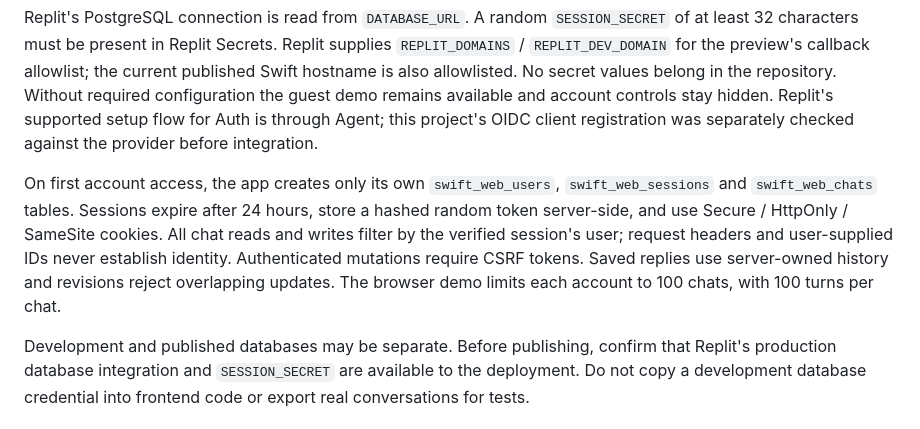
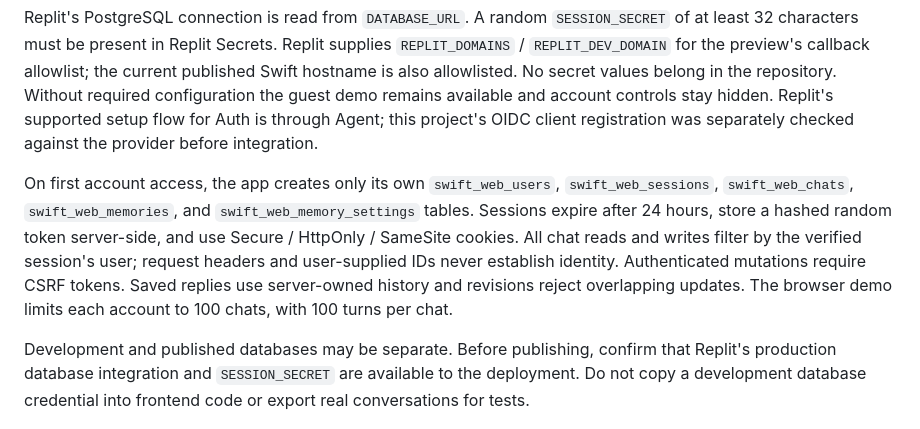
Before and after one commit to pearl-natalia/siri-intelligence-clone, a Markdown page: REPLIT.md, the part around the change. GitHub-like rendering.

```diff
--- a/REPLIT.md
+++ b/REPLIT.md
@@ -55,7 +55,7 @@ The web runtime uses Replit's OpenID Connect provider (`https://replit.com/oidc`
 
 Replit's PostgreSQL connection is read from `DATABASE_URL`. A random `SESSION_SECRET` of at least 32 characters must be present in Replit Secrets. Replit supplies `REPLIT_DOMAINS` / `REPLIT_DEV_DOMAIN` for the preview's callback allowlist; the current published Swift hostname is also allowlisted. No secret values belong in the repository. Without required configuration the guest demo remains available and account controls stay hidden. Replit's supported setup flow for Auth is through Agent; this project's OIDC client registration was separately checked against the provider before integration.
 
-On first account access, the app creates only its own `swift_web_users`, `swift_web_sessions` and `swift_web_chats` tables. Sessions expire after 24 hours, store a hashed random token server-side, and use Secure / HttpOnly / SameSite cookies. All chat reads and writes filter by the verified session's user; request headers and user-supplied IDs never establish identity. Authenticated mutations require CSRF tokens. Saved replies use server-owned history and revisions reject overlapping updates. The browser demo limits each account to 100 chats, with 100 turns per chat.
+On first account access, the app creates only its own `swift_web_users`, `swift_web_sessions`, `swift_web_chats`, `swift_web_memories`, and `swift_web_memory_settings` tables. Sessions expire after 24 hours, store a hashed random token server-side, and use Secure / HttpOnly / SameSite cookies. All chat reads and writes filter by the verified session's user; request headers and user-supplied IDs never establish identity. Authenticated mutations require CSRF tokens. Saved replies use server-owned history and revisions reject overlapping updates. The browser demo limits each account to 100 chats, with 100 turns per chat.
 
 Development and published databases may be separate. Before publishing, confirm that Replit's production database integration and `SESSION_SECRET` are available to the deployment. Do not copy a development database credential into frontend code or export real conversations for tests.
 
```
Also changed, not shown: readme.md (+6 -4 lines).
